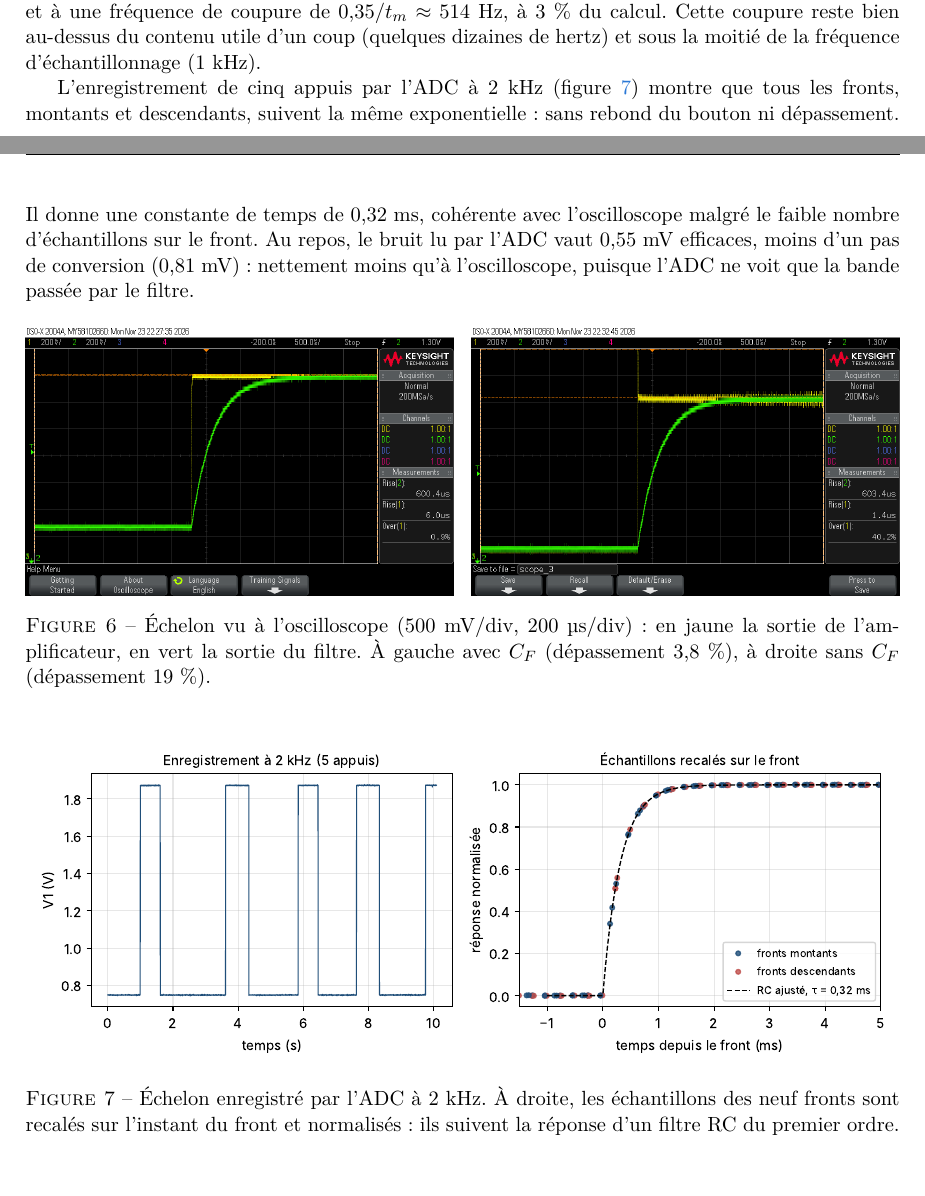
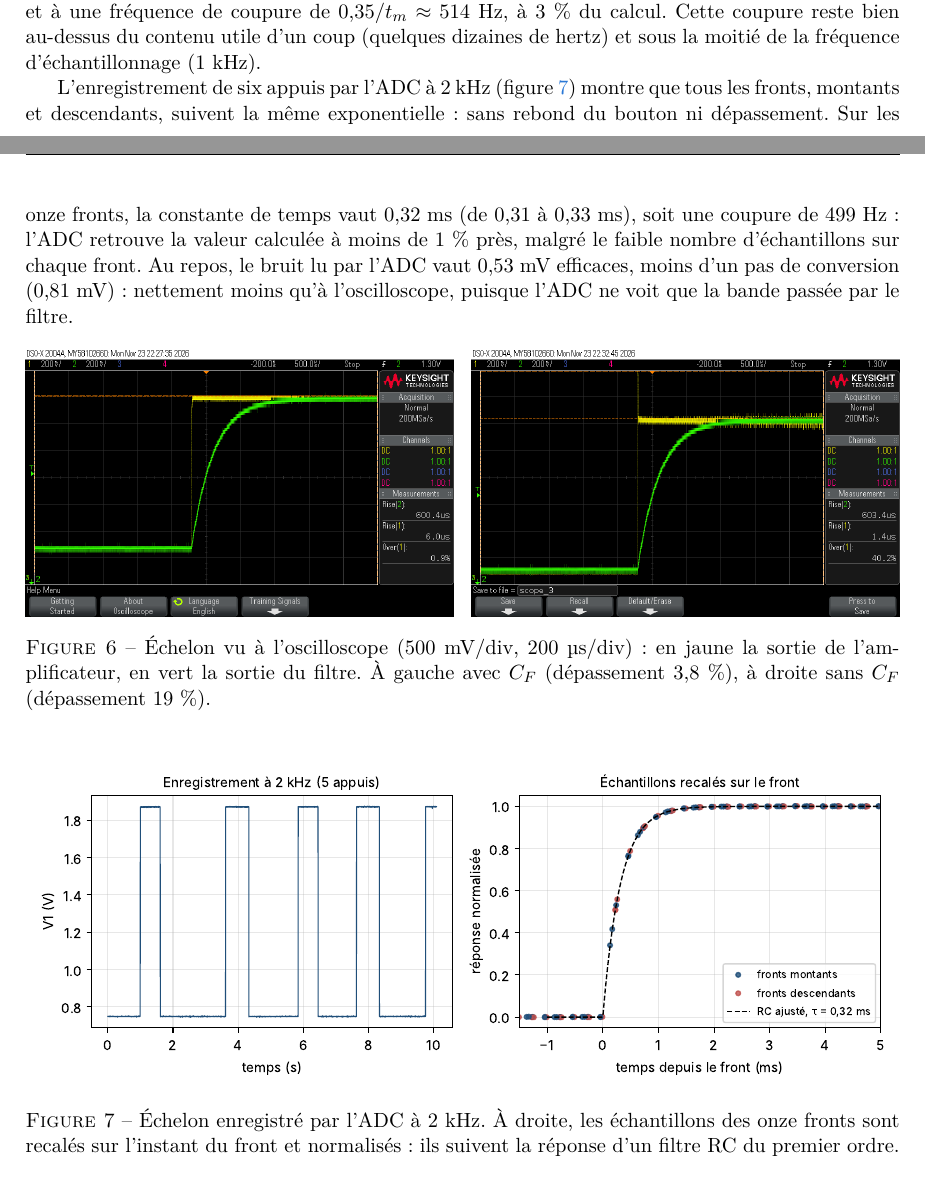
Before and after one commit to Aymeric-Dcn/pfe-combat-mirror, a LaTeX paper (docs/rapport/main.tex, which reads docs/rapport/plateau.tex): two parts of pages 18 and 19 of 24, joined at a grey line, cut so that both start at the same text, the shorter picture padded with empty space. Compiled offline with pdfLaTeX.

Commit message:
Report: ADC step recording with the measured filter components

```diff
--- a/docs/rapport/plateau.tex
+++ b/docs/rapport/plateau.tex
@@ -274,7 +274,7 @@ Cet essai a révélé un défaut du firmware : après des branchements à chaud
 
 \paragraph{Réponse à un échelon.} Pour observer la dynamique de la voie, la résistance de test est commutée par un bouton poussoir : 98,9~k$\Omega$ en permanence, et 21,7~k$\Omega$ ajoutée en parallèle à l'appui, soit un saut de 0,75 à 1,87~V en sortie, l'équivalent d'un coup appliqué instantanément. Avec les composants du filtre mesurés ($R_O$ = 980~$\Omega$, $C_O$ = 327~nF, coupure calculée 497~Hz), l'oscilloscope (figure~\ref{fig:echelon_oscillo}, gauche) montre que la sortie de l'amplificateur monte en 3~µs avec 3,8~\% de dépassement, et la sortie du filtre en 681~µs (de 10 à 90~\%). La vitesse de la chaîne est donc fixée par le filtre de sortie, comme prévu. Ce temps de montée correspond à une constante de temps de 0,31~ms et à une fréquence de coupure de $0{,}35/t_m \approx 514$~Hz, à 3~\% du calcul. Cette coupure reste bien au-dessus du contenu utile d'un coup (quelques dizaines de hertz) et sous la moitié de la fréquence d'échantillonnage (1~kHz).
 
-L'enregistrement de cinq appuis par l'ADC à 2~kHz (figure~\ref{fig:echelon_adc}) montre que tous les fronts, montants et descendants, suivent la même exponentielle : sans rebond du bouton ni dépassement. Il donne une constante de temps de 0,32~ms, cohérente avec l'oscilloscope malgré le faible nombre d'échantillons sur le front. Au repos, le bruit lu par l'ADC vaut 0,55~mV efficaces, moins d'un pas de conversion (0,81~mV) : nettement moins qu'à l'oscilloscope, puisque l'ADC ne voit que la bande passée par le filtre.
+L'enregistrement de six appuis par l'ADC à 2~kHz (figure~\ref{fig:echelon_adc}) montre que tous les fronts, montants et descendants, suivent la même exponentielle : sans rebond du bouton ni dépassement. Sur les onze fronts, la constante de temps vaut 0,32~ms (de 0,31 à 0,33~ms), soit une coupure de 499~Hz : l'ADC retrouve la valeur calculée à moins de 1~\% près, malgré le faible nombre d'échantillons sur chaque front. Au repos, le bruit lu par l'ADC vaut 0,53~mV efficaces, moins d'un pas de conversion (0,81~mV) : nettement moins qu'à l'oscilloscope, puisque l'ADC ne voit que la bande passée par le filtre.
 
 \begin{figure}[H]
 \centering
@@ -287,7 +287,7 @@ L'enregistrement de cinq appuis par l'ADC à 2~kHz (figure~\ref{fig:echelon_adc}
 \begin{figure}[H]
 \centering
 \includegraphics[width=\textwidth]{figures/echelon_adc.pdf}
-\caption{Échelon enregistré par l'ADC à 2~kHz. À droite, les échantillons des neuf fronts sont recalés sur l'instant du front et normalisés : ils suivent la réponse d'un filtre RC du premier ordre.}
+\caption{Échelon enregistré par l'ADC à 2~kHz. À droite, les échantillons des onze fronts sont recalés sur l'instant du front et normalisés : ils suivent la réponse d'un filtre RC du premier ordre.}
 \label{fig:echelon_adc}
 \end{figure}
 
```
Also changed, not shown: docs/rapport/main.pdf.
